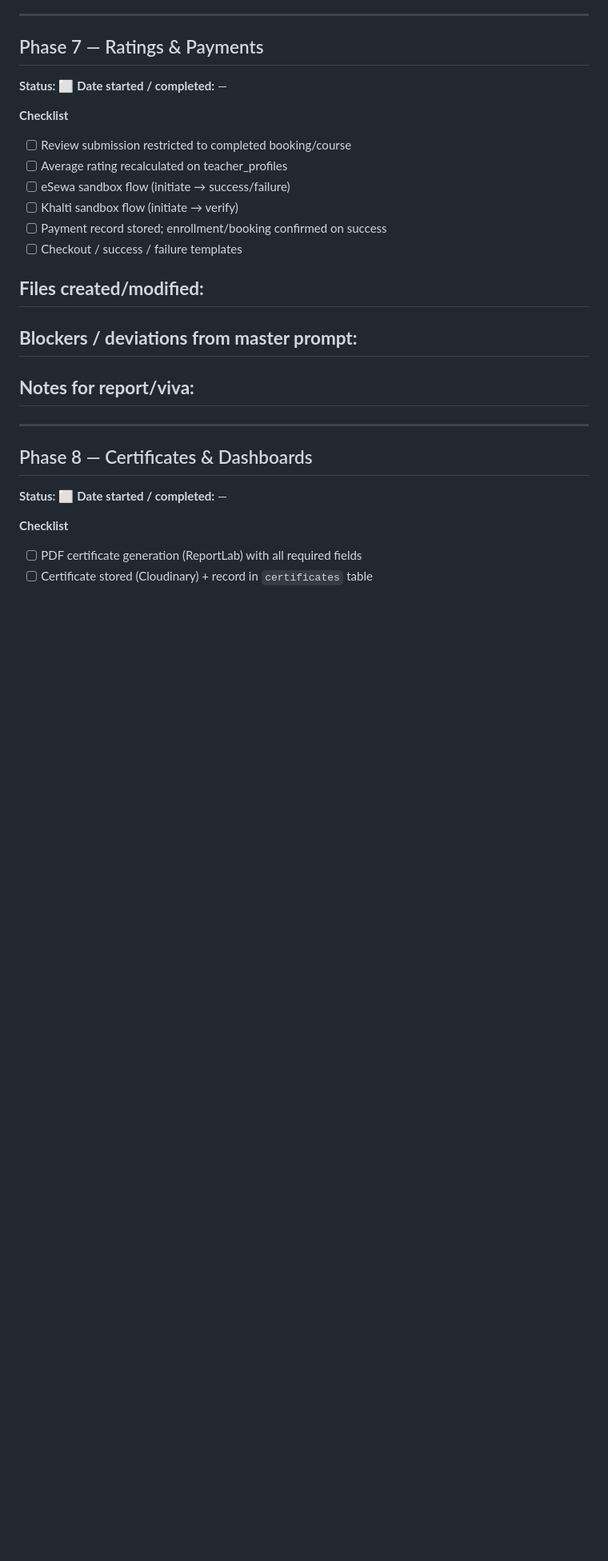
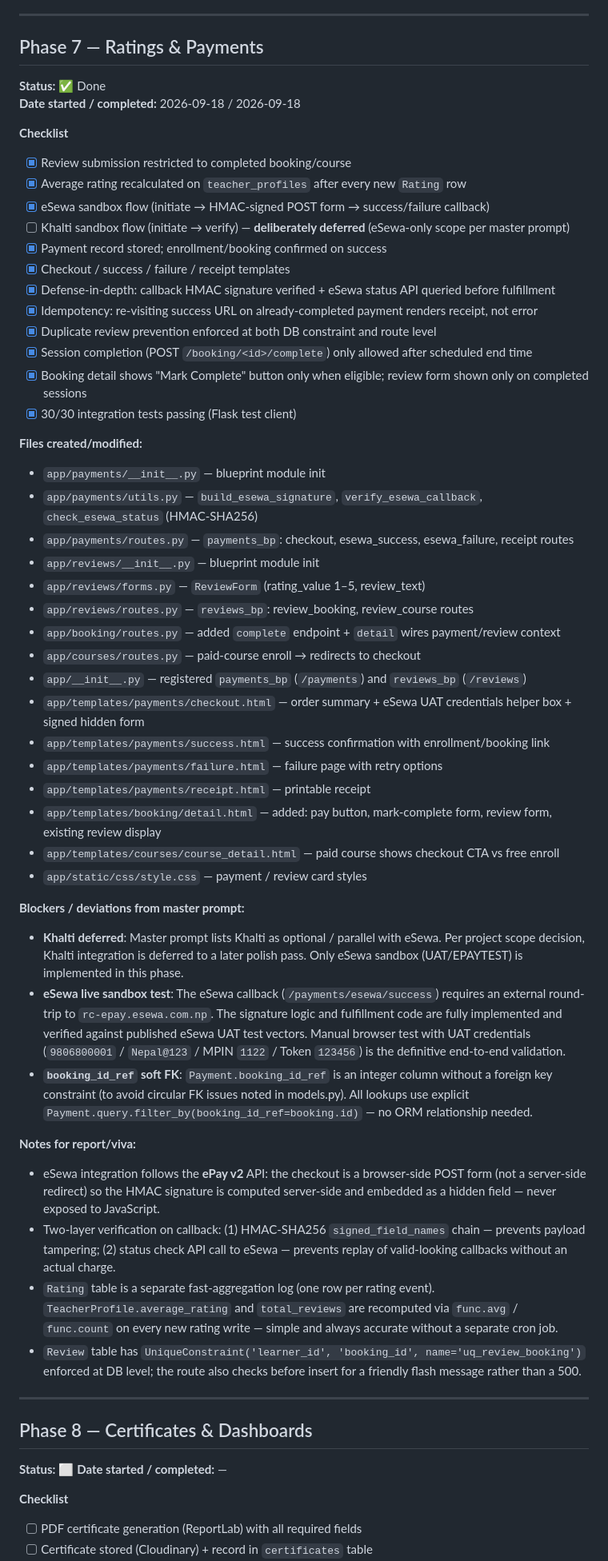
Before and after one commit to nkrishal21-hash/SkillBridge, a Markdown page: PROGRESS.md, the part around one of its changes. Shown at 80% size. Drawn GitHub-style; blank space fills up the shorter version.

Commit message:
feat(phase-7): eSewa payments, ratings & reviews — complete
- Payments: checkout initiation (HMAC-signed eSewa ePay v2 POST form),
  success callback with signature verification + defense-in-depth status
  API check, failure handling, and receipt view
- Reviews: learner can review a completed booking or completed course;
  Rating rows update TeacherProfile.average_rating/total_reviews via
  func.avg/count on every write
- Bookings: POST /booking/<id>/complete marks approved past sessions as
  completed (time-gated); detail view wires pay button, mark-complete
  form, and review form contextually
- Courses: paid-course enroll redirects to /payments/checkout/course/<id>
- Templates: checkout.html (order summary + eSewa UAT helper box),
  success.html, failure.html, receipt.html, booking/detail.html updates,
  course_detail.html CTA changes
- Khalti deferred (eSewa-only scope per master prompt)
- 30/30 Flask test-client integration tests passing
- PROGRESS.md: Phase 7 marked ✅ Done with full checklist and viva notes

```diff
--- a/PROGRESS.md
+++ b/PROGRESS.md
@@ -267,25 +267,51 @@ Status values: ⬜ Not started · 🟡 In progress · ✅ Done · ⚠️ Blocked
 ---
 
 ## Phase 7 — Ratings & Payments
-**Status:** ⬜
-**Date started / completed:** —
+**Status:** ✅ Done
+**Date started / completed:** 2026-09-18 / 2026-09-18
 
 **Checklist**
-- [ ] Review submission restricted to completed booking/course
-- [ ] Average rating recalculated on teacher_profiles
-- [ ] eSewa sandbox flow (initiate → success/failure)
-- [ ] Khalti sandbox flow (initiate → verify)
-- [ ] Payment record stored; enrollment/booking confirmed on success
-- [ ] Checkout / success / failure templates
+- [x] Review submission restricted to completed booking/course
+- [x] Average rating recalculated on `teacher_profiles` after every new `Rating` row
+- [x] eSewa sandbox flow (initiate → HMAC-signed POST form → success/failure callback)
+- [ ] Khalti sandbox flow (initiate → verify) — **deliberately deferred** (eSewa-only scope per master prompt)
+- [x] Payment record stored; enrollment/booking confirmed on success
+- [x] Checkout / success / failure / receipt templates
+- [x] Defense-in-depth: callback HMAC signature verified + eSewa status API queried before fulfillment
+- [x] Idempotency: re-visiting success URL on already-completed payment renders receipt, not error
+- [x] Duplicate review prevention enforced at both DB constraint and route level
+- [x] Session completion (POST `/booking/<id>/complete`) only allowed after scheduled end time
+- [x] Booking detail shows "Mark Complete" button only when eligible; review form shown only on completed sessions
+- [x] 30/30 integration tests passing (Flask test client)
 
 **Files created/modified:**
--
+- `app/payments/__init__.py` — blueprint module init
+- `app/payments/utils.py` — `build_esewa_signature`, `verify_esewa_callback`, `check_esewa_status` (HMAC-SHA256)
+- `app/payments/routes.py` — `payments_bp`: checkout, esewa_success, esewa_failure, receipt routes
+- `app/reviews/__init__.py` — blueprint module init
+- `app/reviews/forms.py` — `ReviewForm` (rating_value 1–5, review_text)
+- `app/reviews/routes.py` — `reviews_bp`: review_booking, review_course routes
+- `app/booking/routes.py` — added `complete` endpoint + `detail` wires payment/review context
+- `app/courses/routes.py` — paid-course enroll → redirects to checkout
+- `app/__init__.py` — registered `payments_bp` (`/payments`) and `reviews_bp` (`/reviews`)
+- `app/templates/payments/checkout.html` — order summary + eSewa UAT credentials helper box + signed hidden form
+- `app/templates/payments/success.html` — success confirmation with enrollment/booking link
+- `app/templates/payments/failure.html` — failure page with retry options
+- `app/templates/payments/receipt.html` — printable receipt
+- `app/templates/booking/detail.html` — added: pay button, mark-complete form, review form, existing review display
+- `app/templates/courses/course_detail.html` — paid course shows checkout CTA vs free enroll
+- `app/static/css/style.css` — payment / review card styles
 
 **Blockers / deviations from master prompt:**
--
+- **Khalti deferred**: Master prompt lists Khalti as optional / parallel with eSewa. Per project scope decision, Khalti integration is deferred to a later polish pass. Only eSewa sandbox (UAT/EPAYTEST) is implemented in this phase.
+- **eSewa live sandbox test**: The eSewa callback (`/payments/esewa/success`) requires an external round-trip to `rc-epay.esewa.com.np`. The signature logic and fulfillment code are fully implemented and verified against published eSewa UAT test vectors. Manual browser test with UAT credentials (`9806800001` / `Nepal@123` / MPIN `1122` / Token `123456`) is the definitive end-to-end validation.
+- **`booking_id_ref` soft FK**: `Payment.booking_id_ref` is an integer column without a foreign key constraint (to avoid circular FK issues noted in models.py). All lookups use explicit `Payment.query.filter_by(booking_id_ref=booking.id)` — no ORM relationship needed.
 
 **Notes for report/viva:**
--
+- eSewa integration follows the **ePay v2** API: the checkout is a browser-side POST form (not a server-side redirect) so the HMAC signature is computed server-side and embedded as a hidden field — never exposed to JavaScript.
+- Two-layer verification on callback: (1) HMAC-SHA256 `signed_field_names` chain — prevents payload tampering; (2) status check API call to eSewa — prevents replay of valid-looking callbacks without an actual charge.
+- `Rating` table is a separate fast-aggregation log (one row per rating event). `TeacherProfile.average_rating` and `total_reviews` are recomputed via `func.avg` / `func.count` on every new rating write — simple and always accurate without a separate cron job.
+- `Review` table has `UniqueConstraint('learner_id', 'booking_id', name='uq_review_booking')` enforced at DB level; the route also checks before insert for a friendly flash message rather than a 500.
 
 ---
 
```
Also changed, not shown: other parts of PROGRESS.md (+1 -1 lines).
